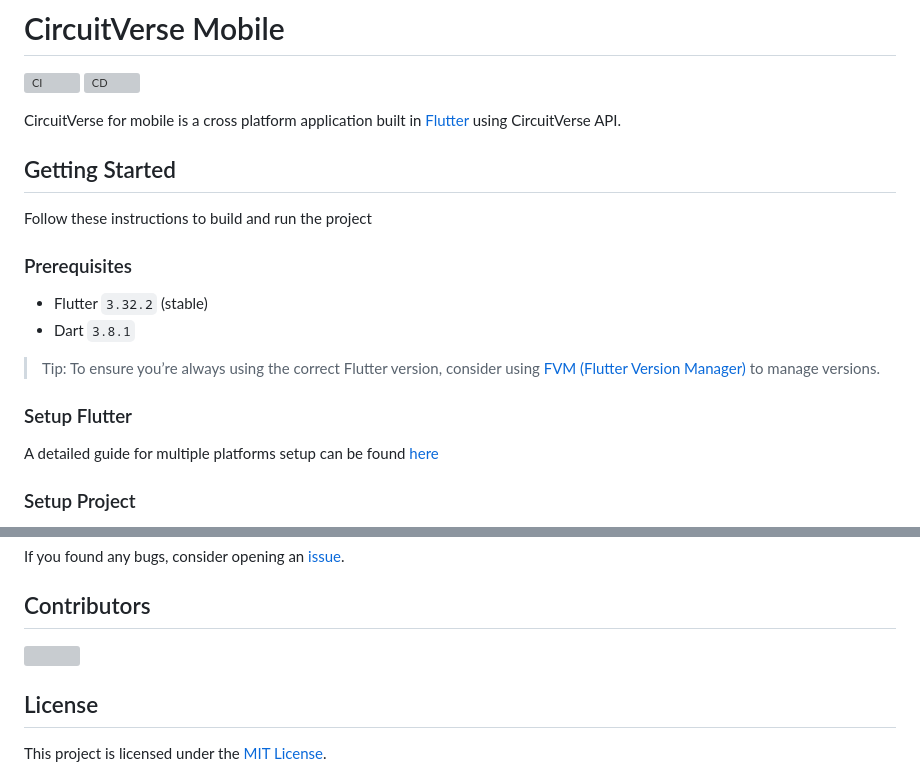
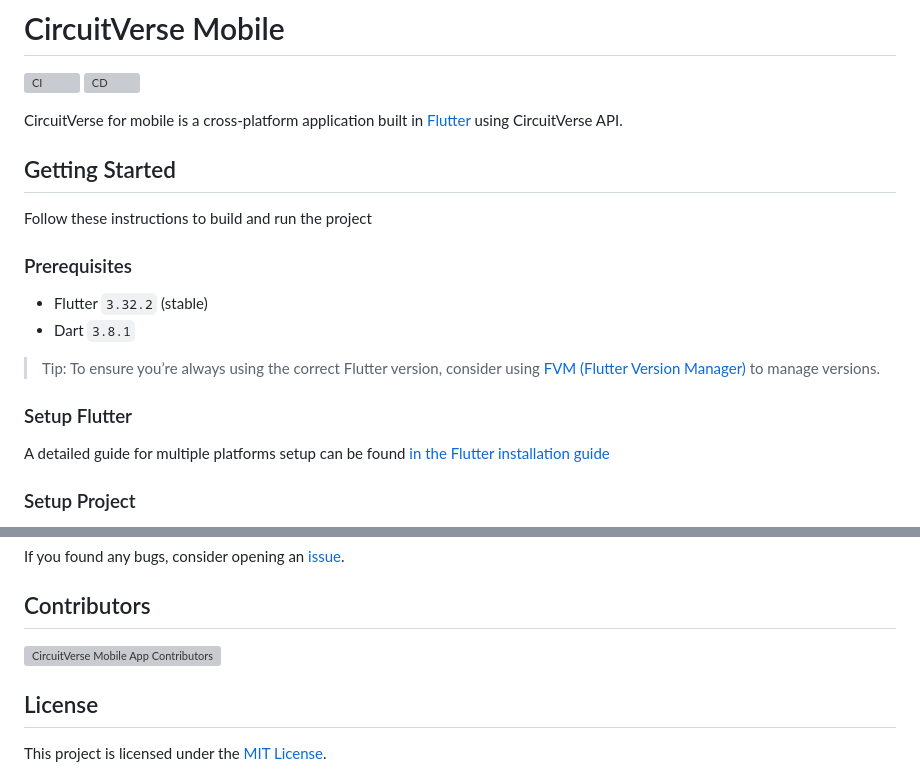
Before and after one commit to CircuitVerse/mobile-app, a Markdown page: README.md, 2 parts joined by grey strips. Drawn GitHub-style; grey boxes are pictures that could not be loaded.

```diff
--- a/README.md
+++ b/README.md
@@ -3,7 +3,7 @@
 [![CI](https://github.com/CircuitVerse/mobile-app/actions/workflows/ci.yml/badge.svg)](https://github.com/CircuitVerse/mobile-app/actions/workflows/ci.yml)
 [![CD](https://github.com/CircuitVerse/mobile-app/actions/workflows/cd.yml/badge.svg)](https://github.com/CircuitVerse/mobile-app/actions/workflows/cd.yml)
 
-CircuitVerse for mobile is a cross platform application built in [Flutter](https://flutter.dev/) using CircuitVerse API.
+CircuitVerse for mobile is a cross-platform application built in [Flutter](https://flutter.dev/) using CircuitVerse API.
 
 ## Getting Started
 
@@ -18,7 +18,7 @@ Follow these instructions to build and run the project
 
 ### Setup Flutter
 
-A detailed guide for multiple platforms setup can be found [here](https://docs.flutter.dev/get-started/install)
+A detailed guide for multiple platforms setup can be found [in the Flutter installation guide](https://docs.flutter.dev/get-started/install)
 
 ### Setup Project
 
@@ -185,7 +185,7 @@ If you found any bugs, consider opening an [issue](https://github.com/CircuitVer
 ## Contributors
 
 <a href="https://github.com/CircuitVerse/mobile-app/graphs/contributors">
-  <img src="https://contrib.rocks/image?repo=CircuitVerse/mobile-app" />
+  <img src="https://contrib.rocks/image?repo=CircuitVerse/mobile-app" alt="CircuitVerse Mobile App Contributors" />
 </a>
 
 ## License
```
Also changed, not shown: other parts of README.md (+2 -2 lines).
